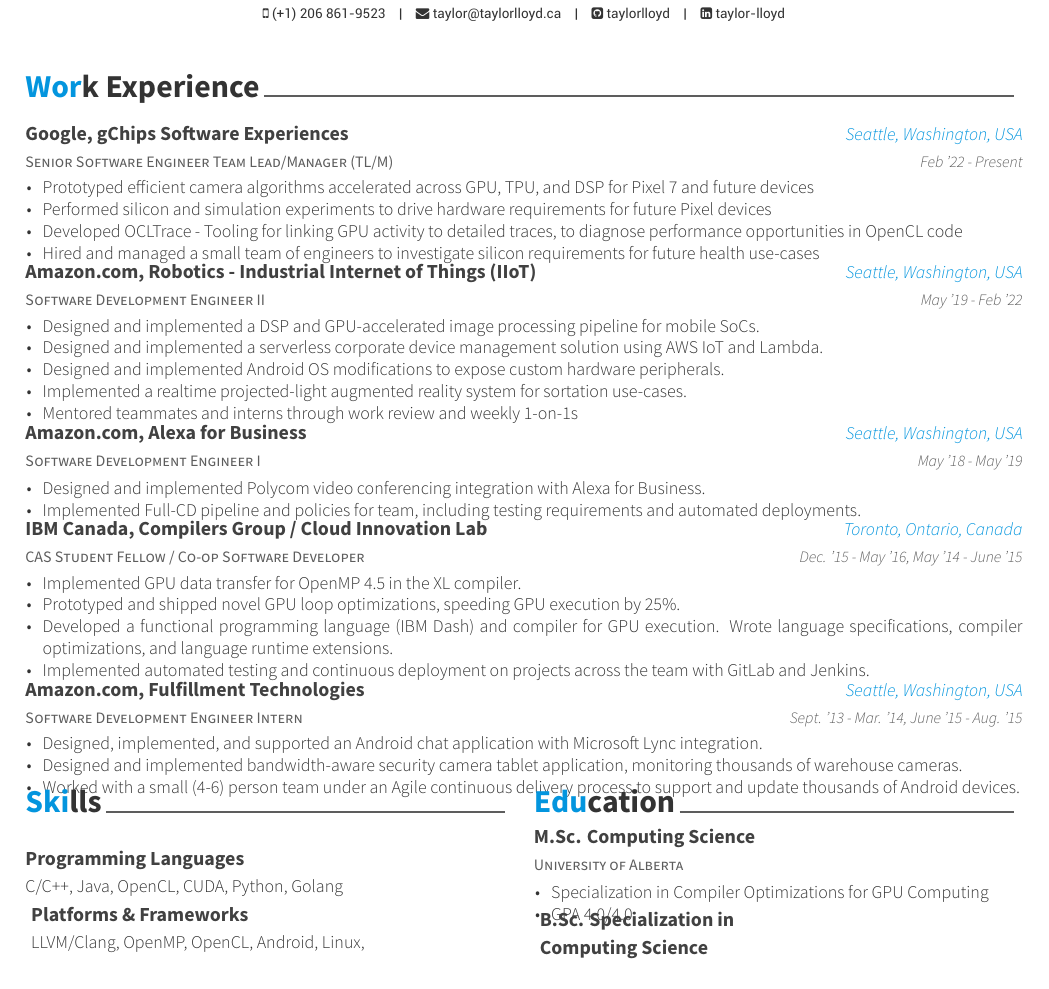
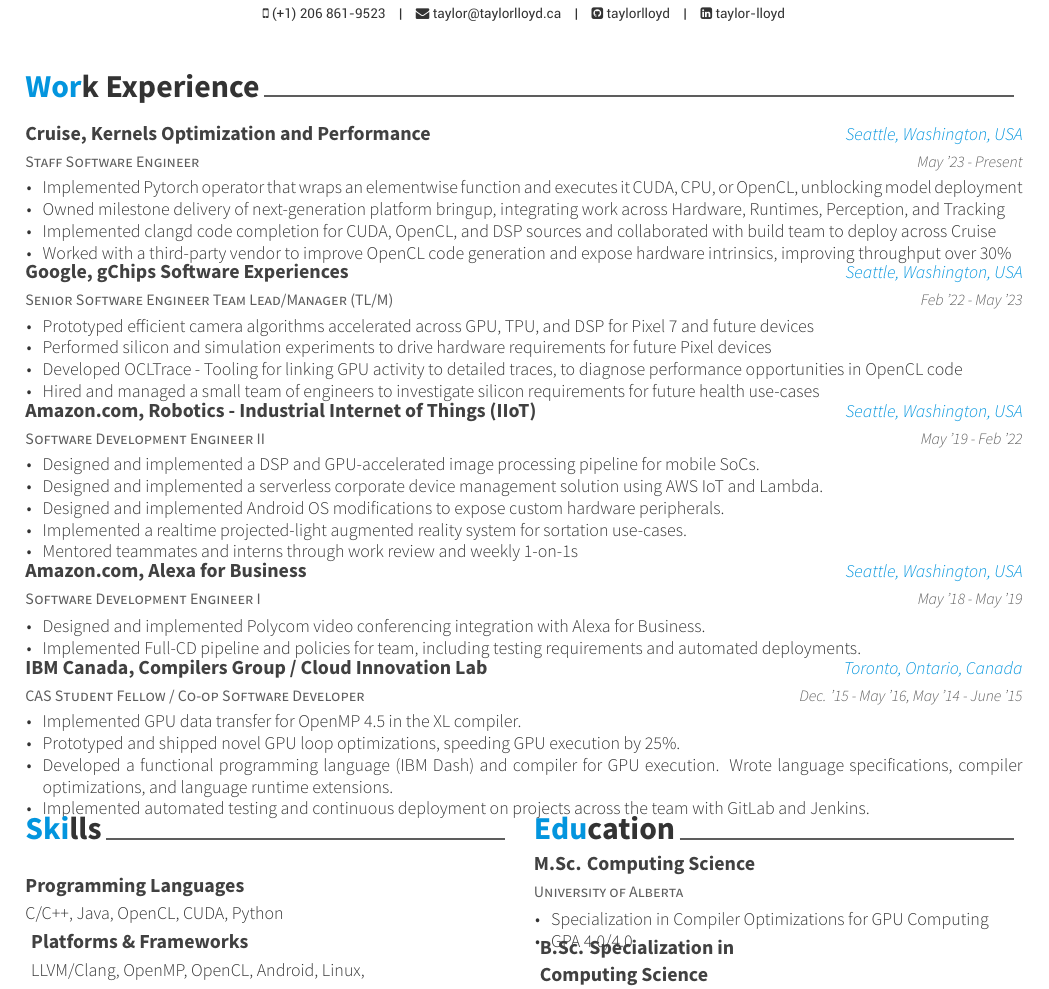
Before and after one commit to taylorlloyd/Resume, a LaTeX CV (Resume.tex, which reads experience.tex, skills.tex): part of page 1 of 2, cut so that both start at the same text. Compiled offline with XeLaTeX.

Commit message:
Add Cruise experience

```diff
--- a/experience.tex
+++ b/experience.tex
@@ -1,10 +1,24 @@
 \cvsection{Work Experience}
 \begin{cventries}
+\cventry
+    {Staff Software Engineer} % Job title
+    {Cruise, Kernels Optimization and Performance} % Organization
+    {Seattle, Washington, USA} % Location
+    {May '23 - Present} % Date
+    {
+        \begin{cvitems}
+          \item Implemented Pytorch operator that wraps an elementwise function and executes it CUDA, CPU, or OpenCL, unblocking model deployment
+          \item Owned milestone delivery of next-generation platform bringup, integrating work across Hardware, Runtimes, Perception, and Tracking
+          \item Implemented clangd code completion for CUDA, OpenCL, and DSP sources and collaborated with build team to deploy across Cruise
+          \item Worked with a third-party vendor to improve OpenCL code generation and expose hardware intrinsics, improving throughput over 30\%
+        \end{cvitems}
+    }
+\vspace{4mm}
 \cventry
     {Senior Software Engineer Team Lead/Manager (TL/M)} % Job title
     {Google, gChips Software Experiences} % Organization
     {Seattle, Washington, USA} % Location
-    {Feb '22 - Present} % Date
+    {Feb '22 - May '23} % Date
     {
         \begin{cvitems}
           \item Prototyped efficient camera algorithms accelerated across GPU, TPU, and DSP for Pixel 7 and future devices
@@ -54,6 +68,7 @@
             \item Implemented automated testing and continuous deployment on projects across the team with GitLab and Jenkins.
         \end{cvitems}
     }
+\iffalse
 \vspace{4mm}
 \cventry
     {Software Development Engineer Intern} % Job title
--- a/skills.tex
+++ b/skills.tex
@@ -3,7 +3,7 @@
     \vspace{-1.3em}
     \cvskill
     {Programming Languages}
-    {C/C++, Java, OpenCL, CUDA, Python, Golang}
+    {C/C++, Java, OpenCL, CUDA, Python}
     \cvskill
     {Platforms \& Frameworks}
     {LLVM/Clang, OpenMP, OpenCL, Android, Linux,\linebreak MLIR, AWS Lambda, AWS IoT}
```
Also changed, not shown: Resume.pdf, experience.tex (1 more changed lines), 1 other file.
